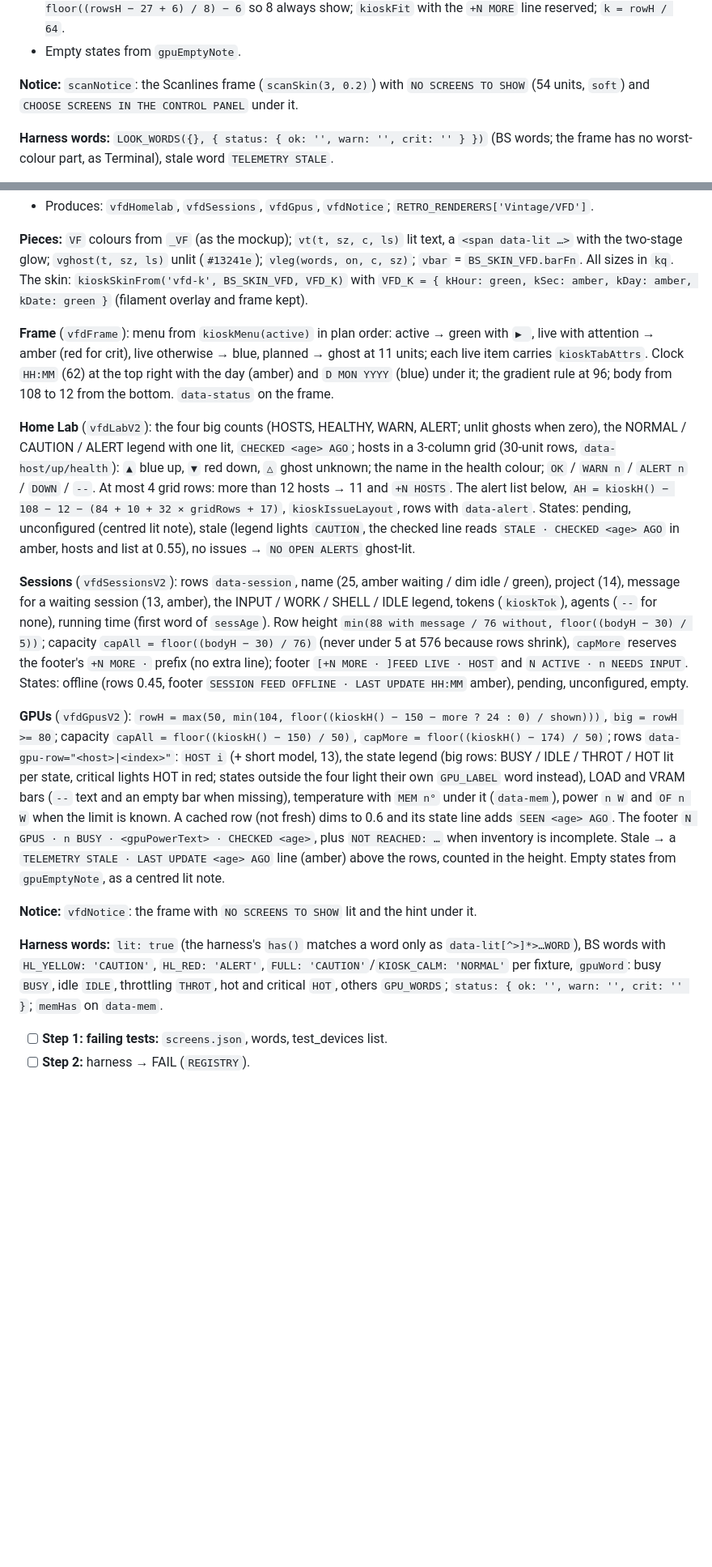
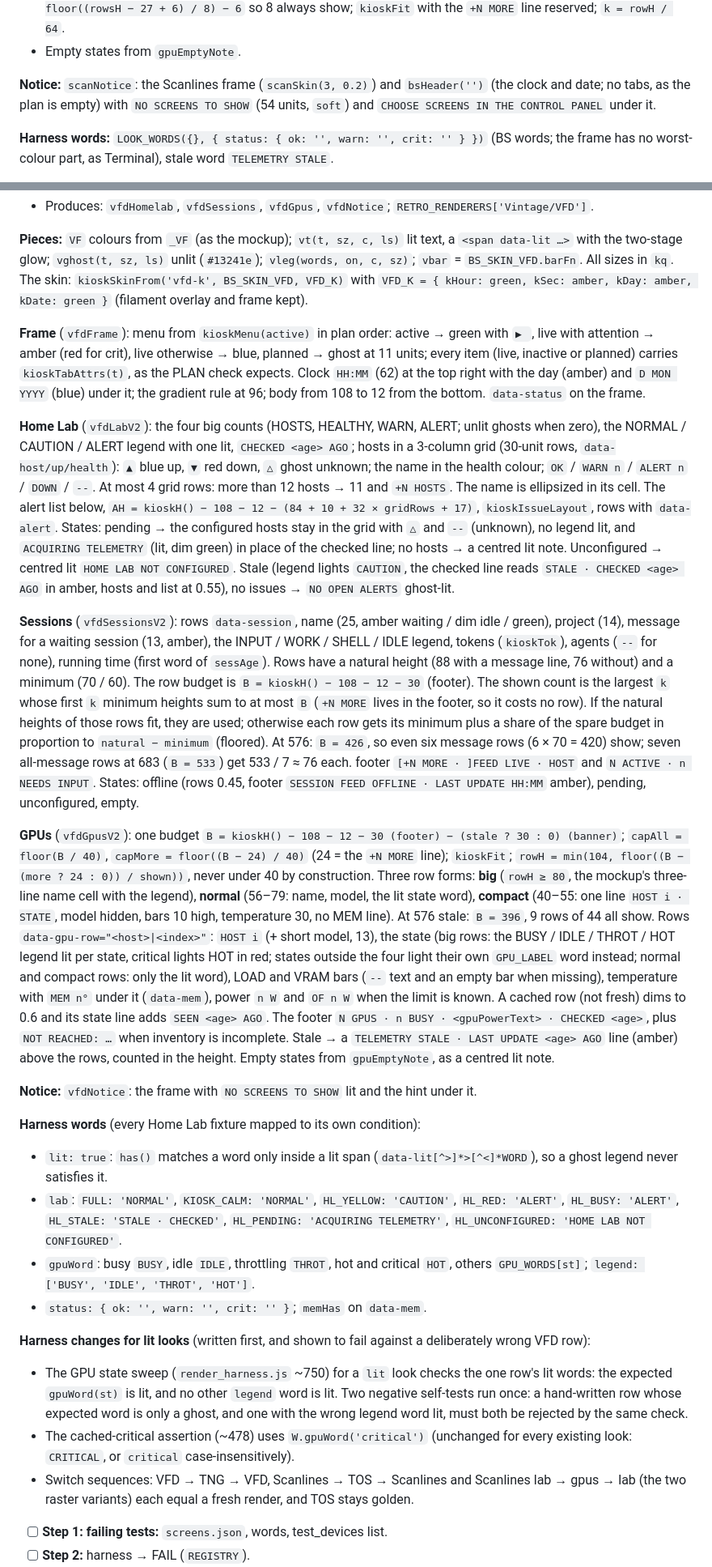
Before and after one commit to rohanprakash12/chiketi, a Markdown page: plans/2026-10-24-kiosk-looks-phase2.md, 2 parts joined by grey strips. Shown at 81% size. Rendered like a GitHub page; blank space fills up the shorter version.

Commit message:
plan: phase 2, Codex round 1
Co-Authored-By: Claude Opus 5.5 (1M context) <noreply@anthropic.com>
Claude-Session: https://claude.ai/code/session_01BmBXX8FiZQeTmh7ahaTUZ1

```diff
--- a/plans/2026-10-24-kiosk-looks-phase2.md
+++ b/plans/2026-10-24-kiosk-looks-phase2.md
@@ -91,7 +92,7 @@
 - Row height: 64; if more rows than fit, 48 (the mockup's step); if still fewer than `min(n, 8)` fit, `rowH = floor((rowsH − 27 + 6) / 8) − 6` so 8 always show; `kioskFit` with the `+N MORE` line reserved; `k = rowH / 64`.
 - Empty states from `gpuEmptyNote`.
 
-**Notice:** `scanNotice`: the Scanlines frame (`scanSkin(3, 0.2)`) with `NO SCREENS TO SHOW` (54 units, `soft`) and `CHOOSE SCREENS IN THE CONTROL PANEL` under it.
+**Notice:** `scanNotice`: the Scanlines frame (`scanSkin(3, 0.2)`) and `bsHeader('')` (the clock and date; no tabs, as the plan is empty) with `NO SCREENS TO SHOW` (54 units, `soft`) and `CHOOSE SCREENS IN THE CONTROL PANEL` under it.
 
 **Harness words:** `LOOK_WORDS({}, { status: { ok: '', warn: '', crit: '' } })` (BS words; the frame has no worst-colour part, as Terminal), stale word `TELEMETRY STALE`.
 
@@ -111,17 +112,26 @@
 
 **Pieces:** `VF` colours from `_VF` (as the mockup); `vt(t, sz, c, ls)` lit text, a `<span data-lit …>` with the two-stage glow; `vghost(t, sz, ls)` unlit (`#13241e`); `vleg(words, on, c, sz)`; `vbar` = `BS_SKIN_VFD.barFn`. All sizes in `kq`. The skin: `kioskSkinFrom('vfd-k', BS_SKIN_VFD, VFD_K)` with `VFD_K = { kHour: green, kSec: amber, kDay: amber, kDate: green }` (filament overlay and frame kept).
 
-**Frame** (`vfdFrame`): menu from `kioskMenu(active)` in plan order: active → green with `▶ `, live with attention → amber (red for crit), live otherwise → blue, planned → ghost at 11 units; each live item carries `kioskTabAttrs`. Clock `HH:MM` (62) at the top right with the day (amber) and `D MON YYYY` (blue) under it; the gradient rule at 96; body from 108 to 12 from the bottom. `data-status` on the frame.
+**Frame** (`vfdFrame`): menu from `kioskMenu(active)` in plan order: active → green with `▶ `, live with attention → amber (red for crit), live otherwise → blue, planned → ghost at 11 units; every item (live, inactive or planned) carries `kioskTabAttrs(t)`, as the PLAN check expects. Clock `HH:MM` (62) at the top right with the day (amber) and `D MON YYYY` (blue) under it; the gradient rule at 96; body from 108 to 12 from the bottom. `data-status` on the frame.
 
-**Home Lab** (`vfdLabV2`): the four big counts (HOSTS, HEALTHY, WARN, ALERT; unlit ghosts when zero), the NORMAL / CAUTION / ALERT legend with one lit, `CHECKED <age> AGO`; hosts in a 3-column grid (30-unit rows, `data-host/up/health`): `▲` blue up, `▼` red down, `△` ghost unknown; the name in the health colour; `OK` / `WARN n` / `ALERT n` / `DOWN` / `--`. At most 4 grid rows: more than 12 hosts → 11 and `+N HOSTS`. The alert list below, `AH = kioskH() − 108 − 12 − (84 + 10 + 32 × gridRows + 17)`, `kioskIssueLayout`, rows with `data-alert`. States: pending, unconfigured (centred lit note), stale (legend lights `CAUTION`, the checked line reads `STALE · CHECKED <age> AGO` in amber, hosts and list at 0.55), no issues → `NO OPEN ALERTS` ghost-lit.
+**Home Lab** (`vfdLabV2`): the four big counts (HOSTS, HEALTHY, WARN, ALERT; unlit ghosts when zero), the NORMAL / CAUTION / ALERT legend with one lit, `CHECKED <age> AGO`; hosts in a 3-column grid (30-unit rows, `data-host/up/health`): `▲` blue up, `▼` red down, `△` ghost unknown; the name in the health colour; `OK` / `WARN n` / `ALERT n` / `DOWN` / `--`. At most 4 grid rows: more than 12 hosts → 11 and `+N HOSTS`. The name is ellipsized in its cell. The alert list below, `AH = kioskH() − 108 − 12 − (84 + 10 + 32 × gridRows + 17)`, `kioskIssueLayout`, rows with `data-alert`. States: pending → the configured hosts stay in the grid with `△` and `--` (unknown), no legend lit, and `ACQUIRING TELEMETRY` (lit, dim green) in place of the checked line; no hosts → a centred lit note. Unconfigured → centred lit `HOME LAB NOT CONFIGURED`. Stale (legend lights `CAUTION`, the checked line reads `STALE · CHECKED <age> AGO` in amber, hosts and list at 0.55), no issues → `NO OPEN ALERTS` ghost-lit.
 
-**Sessions** (`vfdSessionsV2`): rows `data-session`, name (25, amber waiting / dim idle / green), project (14), message for a waiting session (13, amber), the INPUT / WORK / SHELL / IDLE legend, tokens (`kioskTok`), agents (`--` for none), running time (first word of `sessAge`). Row height `min(88 with message / 76 without, floor((bodyH − 30) / 5))`; capacity `capAll = floor((bodyH − 30) / 76)` (never under 5 at 576 because rows shrink), `capMore` reserves the footer's `+N MORE ·` prefix (no extra line); footer `[+N MORE · ]FEED LIVE · HOST` and `N ACTIVE · n NEEDS INPUT`. States: offline (rows 0.45, footer `SESSION FEED OFFLINE · LAST UPDATE HH:MM` amber), pending, unconfigured, empty.
+**Sessions** (`vfdSessionsV2`): rows `data-session`, name (25, amber waiting / dim idle / green), project (14), message for a waiting session (13, amber), the INPUT / WORK / SHELL / IDLE legend, tokens (`kioskTok`), agents (`--` for none), running time (first word of `sessAge`). Rows have a natural height (88 with a message line, 76 without) and a minimum (70 / 60). The row budget is `B = kioskH() − 108 − 12 − 30` (footer). The shown count is the largest `k` whose first `k` minimum heights sum to at most `B` (`+N MORE` lives in the footer, so it costs no row). If the natural heights of those rows fit, they are used; otherwise each row gets its minimum plus a share of the spare budget in proportion to `natural − minimum` (floored). At 576: `B = 426`, so even six message rows (6 × 70 = 420) show; seven all-message rows at 683 (`B = 533`) get 533 / 7 ≈ 76 each. footer `[+N MORE · ]FEED LIVE · HOST` and `N ACTIVE · n NEEDS INPUT`. States: offline (rows 0.45, footer `SESSION FEED OFFLINE · LAST UPDATE HH:MM` amber), pending, unconfigured, empty.
 
-**GPUs** (`vfdGpusV2`): `rowH = max(50, min(104, floor((kioskH() − 150 − more ? 24 : 0) / shown)))`, `big = rowH >= 80`; capacity `capAll = floor((kioskH() − 150) / 50)`, `capMore = floor((kioskH() − 174) / 50)`; rows `data-gpu-row="<host>|<index>"`: `HOST i` (+ short model, 13), the state legend (big rows: BUSY / IDLE / THROT / HOT lit per state, critical lights HOT in red; states outside the four light their own `GPU_LABEL` word instead), LOAD and VRAM bars (`--` text and an empty bar when missing), temperature with `MEM n°` under it (`data-mem`), power `n W` and `OF n W` when the limit is known. A cached row (not fresh) dims to 0.6 and its state line adds `SEEN <age> AGO`. The footer `N GPUS · n BUSY · <gpuPowerText> · CHECKED <age>`, plus `NOT REACHED: …` when inventory is incomplete. Stale → a `TELEMETRY STALE · LAST UPDATE <age> AGO` line (amber) above the rows, counted in the height. Empty states from `gpuEmptyNote`, as a centred lit note.
+**GPUs** (`vfdGpusV2`): one budget `B = kioskH() − 108 − 12 − 30 (footer) − (stale ? 30 : 0) (banner)`; `capAll = floor(B / 40)`, `capMore = floor((B − 24) / 40)` (24 = the `+N MORE` line); `kioskFit`; `rowH = min(104, floor((B − (more ? 24 : 0)) / shown))`, never under 40 by construction. Three row forms: **big** (`rowH ≥ 80`, the mockup's three-line name cell with the legend), **normal** (56–79: name, model, the lit state word), **compact** (40–55: one line `HOST i · STATE`, model hidden, bars 10 high, temperature 30, no MEM line). At 576 stale: `B = 396`, 9 rows of 44 all show. Rows `data-gpu-row="<host>|<index>"`: `HOST i` (+ short model, 13), the state (big rows: the BUSY / IDLE / THROT / HOT legend lit per state, critical lights HOT in red; states outside the four light their own `GPU_LABEL` word instead; normal and compact rows: only the lit word), LOAD and VRAM bars (`--` text and an empty bar when missing), temperature with `MEM n°` under it (`data-mem`), power `n W` and `OF n W` when the limit is known. A cached row (not fresh) dims to 0.6 and its state line adds `SEEN <age> AGO`. The footer `N GPUS · n BUSY · <gpuPowerText> · CHECKED <age>`, plus `NOT REACHED: …` when inventory is incomplete. Stale → a `TELEMETRY STALE · LAST UPDATE <age> AGO` line (amber) above the rows, counted in the height. Empty states from `gpuEmptyNote`, as a centred lit note.
 
 **Notice:** `vfdNotice`: the frame with `NO SCREENS TO SHOW` lit and the hint under it.
 
-**Harness words:** `lit: true` (the harness's `has()` matches a word only as `data-lit[^>]*>…WORD`), BS words with `HL_YELLOW: 'CAUTION'`, `HL_RED: 'ALERT'`, `FULL: 'CAUTION'`/`KIOSK_CALM: 'NORMAL'` per fixture, `gpuWord`: busy `BUSY`, idle `IDLE`, throttling `THROT`, hot and critical `HOT`, others `GPU_WORDS`; `status: { ok: '', warn: '', crit: '' }`; `memHas` on `data-mem`.
+**Harness words** (every Home Lab fixture mapped to its own condition):
+- `lit: true`: `has()` matches a word only inside a lit span (`data-lit[^>]*>[^<]*WORD`), so a ghost legend never satisfies it.
+- `lab`: `FULL: 'NORMAL'`, `KIOSK_CALM: 'NORMAL'`, `HL_YELLOW: 'CAUTION'`, `HL_RED: 'ALERT'`, `HL_BUSY: 'ALERT'`, `HL_STALE: 'STALE · CHECKED'`, `HL_PENDING: 'ACQUIRING TELEMETRY'`, `HL_UNCONFIGURED: 'HOME LAB NOT CONFIGURED'`.
+- `gpuWord`: busy `BUSY`, idle `IDLE`, throttling `THROT`, hot and critical `HOT`, others `GPU_WORDS[st]`; `legend: ['BUSY', 'IDLE', 'THROT', 'HOT']`.
+- `status: { ok: '', warn: '', crit: '' }`; `memHas` on `data-mem`.
+
+**Harness changes for lit looks** (written first, and shown to fail against a deliberately wrong VFD row):
+- The GPU state sweep (`render_harness.js` ~750) for a `lit` look checks the one row's lit words: the expected `gpuWord(st)` is lit, and no other `legend` word is lit. Two negative self-tests run once: a hand-written row whose expected word is only a ghost, and one with the wrong legend word lit, must both be rejected by the same check.
+- The cached-critical assertion (~478) uses `W.gpuWord('critical')` (unchanged for every existing look: `CRITICAL`, or `critical` case-insensitively).
+- Switch sequences: VFD → TNG → VFD, Scanlines → TOS → Scanlines and Scanlines lab → gpus → lab (the two raster variants) each equal a fresh render, and TOS stays golden.
 
 - [ ] **Step 1: failing tests:** `screens.json`, words, test_devices list.
 - [ ] **Step 2:** harness → FAIL (`REGISTRY`).
```
Also changed, not shown: other parts of plans/2026-10-24-kiosk-looks-phase2.md (+15 -6 lines).
